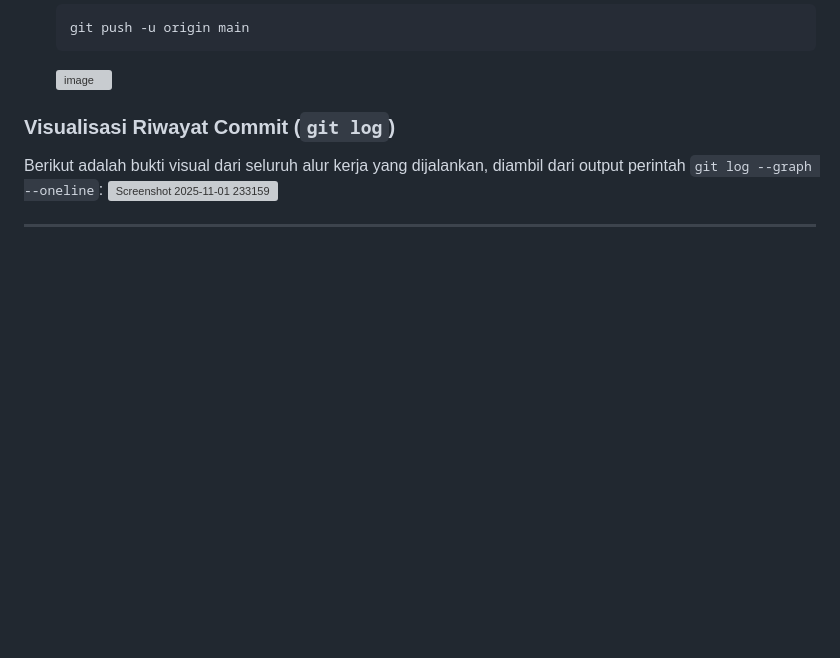
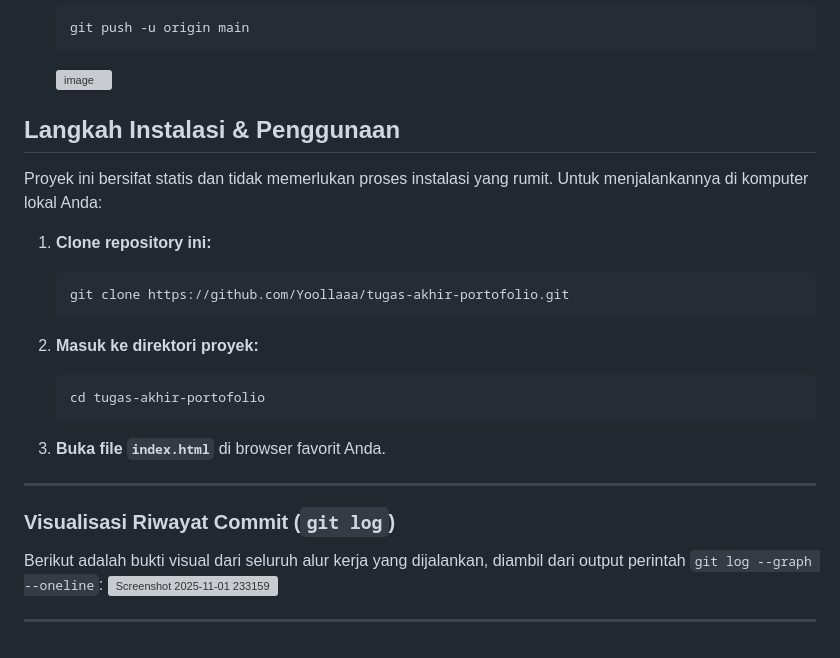
Before and after one commit to Yoollaaa/tugas-akhir-portofolio, a Markdown page: README.md, the part around the change. GitHub-like rendering; blank space fills up the shorter version; grey boxes are pictures that could not be loaded.

````diff
--- a/README.md
+++ b/README.md
@@ -110,6 +110,23 @@ Tahap terakhir adalah mempublikasikan seluruh riwayat kerja ke repository remote
     ```
     <img width="717" height="262" alt="image" src="https://github.com/user-attachments/assets/eb62023e-1d59-4b4c-ba60-0ffd26f5c5ab" />
 
+##  Langkah Instalasi & Penggunaan
+
+Proyek ini bersifat statis dan tidak memerlukan proses instalasi yang rumit. Untuk menjalankannya di komputer lokal Anda:
+
+1.  **Clone repository ini:**
+    ```bash
+    git clone https://github.com/Yoollaaa/tugas-akhir-portofolio.git
+    ```
+
+2.  **Masuk ke direktori proyek:**
+    ```bash
+    cd tugas-akhir-portofolio
+    ```
+
+3.  **Buka file `index.html`** di browser favorit Anda.
+
+---
 ###
 ### Visualisasi Riwayat Commit (`git log`)
 
````
